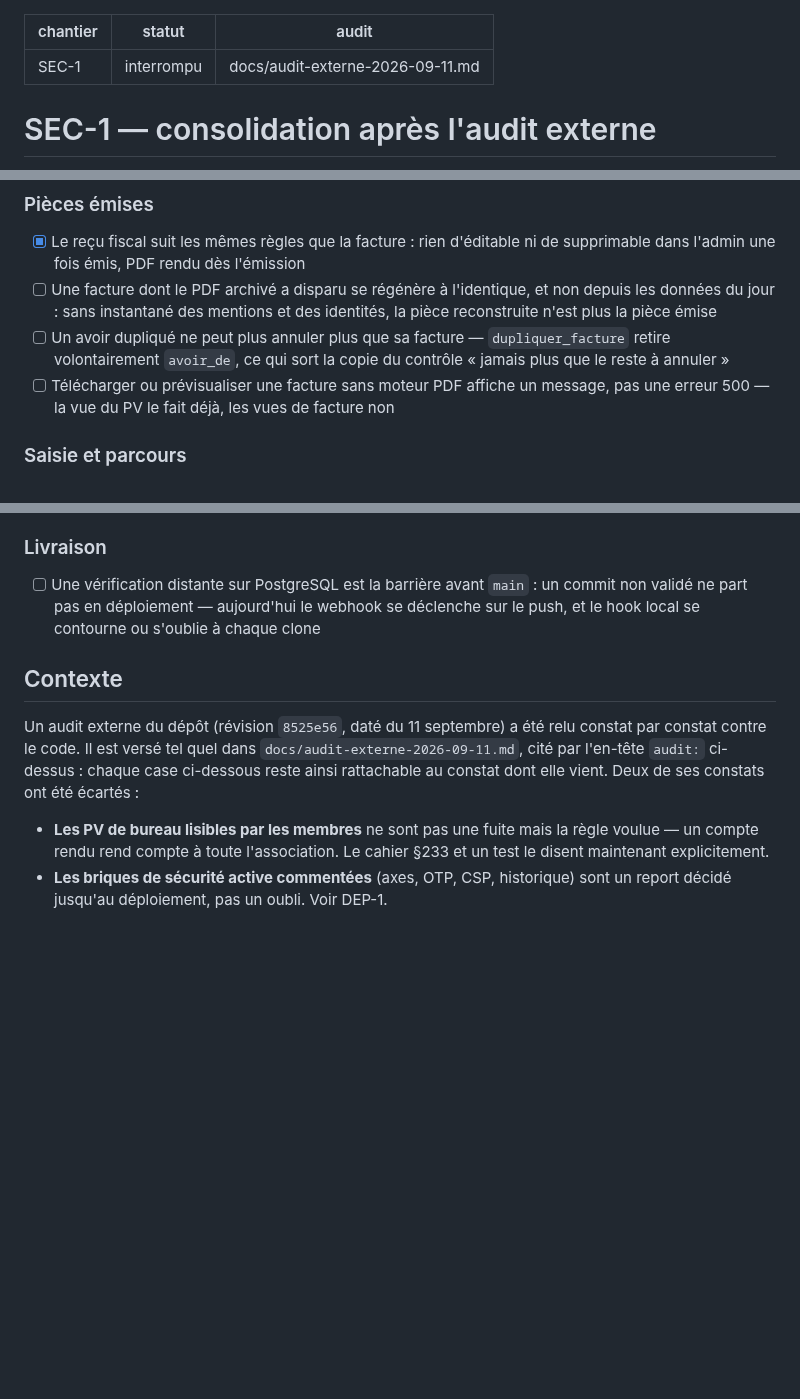
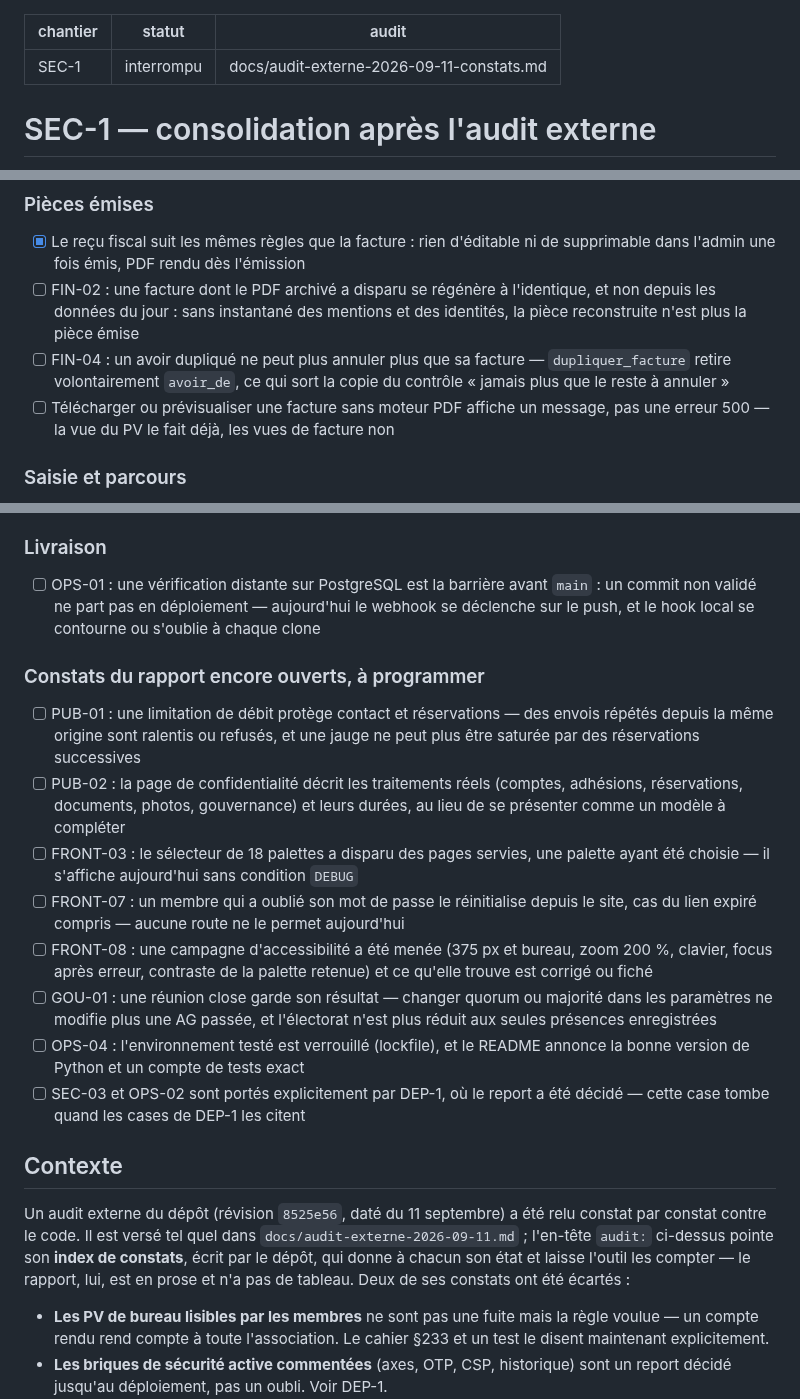
Before and after one commit to Hsbtqemy/Improliante, a Markdown page: pilotage/SEC-1.md, 3 parts joined by grey strips. Rendered like a GitHub page; blank space fills up the shorter version.

Commit message:
docs(pilotage): SEC-1 — les cases citent les constats, et fichent ce qui reste ouvert
L'outil signalait douze constats urgents qu'aucune case ne citait : la fiche
était en prose, le lien entre un constat et le travail prévu n'existait que dans
ma tête. Les cases portent maintenant leur code, et une section fiche les
constats du rapport encore ouverts — débit des formulaires publics,
confidentialité, sélecteur de thème, mot de passe oublié, accessibilité,
gouvernance, verrouillage des dépendances.

Restent dix constats qu'aucune case ne cite, tous 🟡 : v2 assumée ou décision
métier en attente. C'est un écart voulu, et le journal le montre.

Co-Authored-By: Claude Opus 5 (1M context) <noreply@anthropic.com>

```diff
--- a/pilotage/SEC-1.md
+++ b/pilotage/SEC-1.md
@@ -1,7 +1,7 @@
 ---
 chantier: SEC-1
 statut: interrompu
-audit: docs/audit-externe-2026-09-11.md
+audit: docs/audit-externe-2026-09-11-constats.md
 ---
 
 # SEC-1 — consolidation après l'audit externe
@@ -15,8 +15,8 @@ CSS inventée, cas « sans ligne » sans test), commit `98abd08`, 12 septembre.
 
 ### Pièces émises
 - [x] Le reçu fiscal suit les mêmes règles que la facture : rien d'éditable ni de supprimable dans l'admin une fois émis, PDF rendu dès l'émission
-- [ ] Une facture dont le PDF archivé a disparu se régénère à l'identique, et non depuis les données du jour : sans instantané des mentions et des identités, la pièce reconstruite n'est plus la pièce émise
-- [ ] Un avoir dupliqué ne peut plus annuler plus que sa facture — `dupliquer_facture` retire volontairement `avoir_de`, ce qui sort la copie du contrôle « jamais plus que le reste à annuler »
+- [ ] FIN-02 : une facture dont le PDF archivé a disparu se régénère à l'identique, et non depuis les données du jour : sans instantané des mentions et des identités, la pièce reconstruite n'est plus la pièce émise
+- [ ] FIN-04 : un avoir dupliqué ne peut plus annuler plus que sa facture — `dupliquer_facture` retire volontairement `avoir_de`, ce qui sort la copie du contrôle « jamais plus que le reste à annuler »
 - [ ] Télécharger ou prévisualiser une facture sans moteur PDF affiche un message, pas une erreur 500 — la vue du PV le fait déjà, les vues de facture non
 
 ### Saisie et parcours
@@ -30,14 +30,25 @@ CSS inventée, cas « sans ligne » sans test), commit `98abd08`, 12 septembre.
 - [ ] Le PDF rendu à l'émission est éprouvé avec le vrai WeasyPrint : le fichier archivé s'ouvre et porte le bon numéro
 
 ### Livraison
-- [ ] Une vérification distante sur PostgreSQL est la barrière avant `main` : un commit non validé ne part pas en déploiement — aujourd'hui le webhook se déclenche sur le push, et le hook local se contourne ou s'oublie à chaque clone
+- [ ] OPS-01 : une vérification distante sur PostgreSQL est la barrière avant `main` : un commit non validé ne part pas en déploiement — aujourd'hui le webhook se déclenche sur le push, et le hook local se contourne ou s'oublie à chaque clone
+
+### Constats du rapport encore ouverts, à programmer
+- [ ] PUB-01 : une limitation de débit protège contact et réservations — des envois répétés depuis la même origine sont ralentis ou refusés, et une jauge ne peut plus être saturée par des réservations successives
+- [ ] PUB-02 : la page de confidentialité décrit les traitements réels (comptes, adhésions, réservations, documents, photos, gouvernance) et leurs durées, au lieu de se présenter comme un modèle à compléter
+- [ ] FRONT-03 : le sélecteur de 18 palettes a disparu des pages servies, une palette ayant été choisie — il s'affiche aujourd'hui sans condition `DEBUG`
+- [ ] FRONT-07 : un membre qui a oublié son mot de passe le réinitialise depuis le site, cas du lien expiré compris — aucune route ne le permet aujourd'hui
+- [ ] FRONT-08 : une campagne d'accessibilité a été menée (375 px et bureau, zoom 200 %, clavier, focus après erreur, contraste de la palette retenue) et ce qu'elle trouve est corrigé ou fiché
+- [ ] GOU-01 : une réunion close garde son résultat — changer quorum ou majorité dans les paramètres ne modifie plus une AG passée, et l'électorat n'est plus réduit aux seules présences enregistrées
+- [ ] OPS-04 : l'environnement testé est verrouillé (lockfile), et le README annonce la bonne version de Python et un compte de tests exact
+- [ ] SEC-03 et OPS-02 sont portés explicitement par DEP-1, où le report a été décidé — cette case tombe quand les cases de DEP-1 les citent
 
 ## Contexte
 
 Un audit externe du dépôt (révision `8525e56`, daté du 11 septembre) a été relu constat par
-constat contre le code. Il est versé tel quel dans `docs/audit-externe-2026-09-11.md`, cité
-par l'en-tête `audit:` ci-dessus : chaque case ci-dessous reste ainsi rattachable au constat
-dont elle vient. Deux de ses constats ont été écartés :
+constat contre le code. Il est versé tel quel dans `docs/audit-externe-2026-09-11.md` ;
+l'en-tête `audit:` ci-dessus pointe son **index de constats**, écrit par le dépôt, qui donne
+à chacun son état et laisse l'outil les compter — le rapport, lui, est en prose et n'a pas
+de tableau. Deux de ses constats ont été écartés :
 
 - **Les PV de bureau lisibles par les membres** ne sont pas une fuite mais la règle voulue —
   un compte rendu rend compte à toute l'association. Le cahier §233 et un test le disent
```
